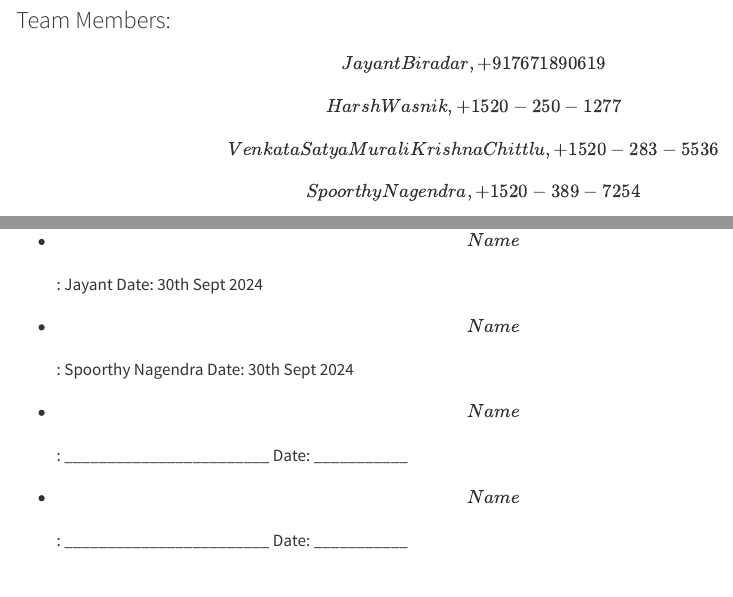
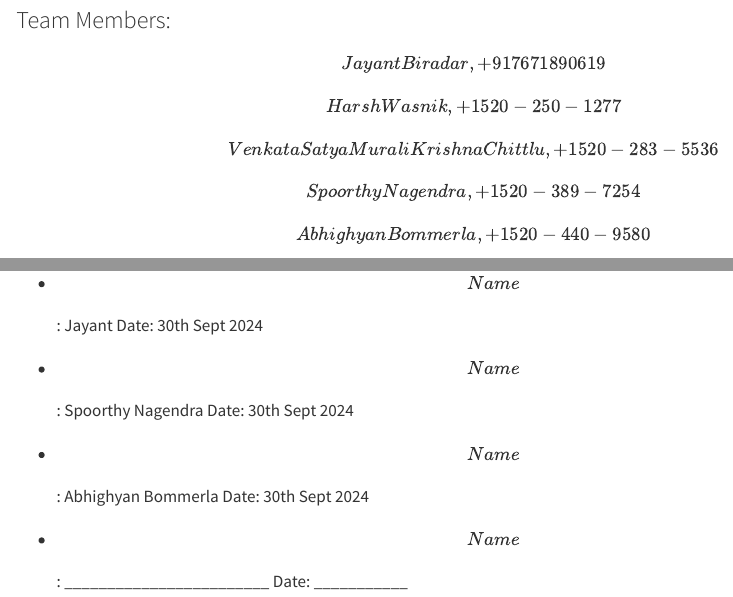
Before and after one commit to INFO-526-F24/project-01-Uchihas, a Quarto document (Contract.qmd): the page in a window 1100 px wide, from 130 px down, and a second part further down, joined at a grey line. Rendered offline with R 4.5, knitr and Pandoc in place of Quarto, with nearby package versions.

Commit message:
Update Contract.qmd
Added sign - Abhighyan

```diff
--- a/Contract.qmd
+++ b/Contract.qmd
@@ -101,6 +103,6 @@ By signing below, each team member agrees to the terms of this contract and comm
 
 -   **\[Name\]**:                  Spoorthy Nagendra               Date: 30th Sept 2024
 
--   **\[Name\]**: \_\_\_\_\_\_\_\_\_\_\_\_\_\_\_\_\_\_\_\_\_\_\_\_ Date: \_\_\_\_\_\_\_\_\_\_\_
+-   **\[Name\]**:                 Abhighyan Bommerla               Date: 30th Sept 2024
 
 -   **\[Name\]**: \_\_\_\_\_\_\_\_\_\_\_\_\_\_\_\_\_\_\_\_\_\_\_\_ Date: \_\_\_\_\_\_\_\_\_\_\_
```
Also changed, not shown: Contract.qmd (2 more changed lines).
